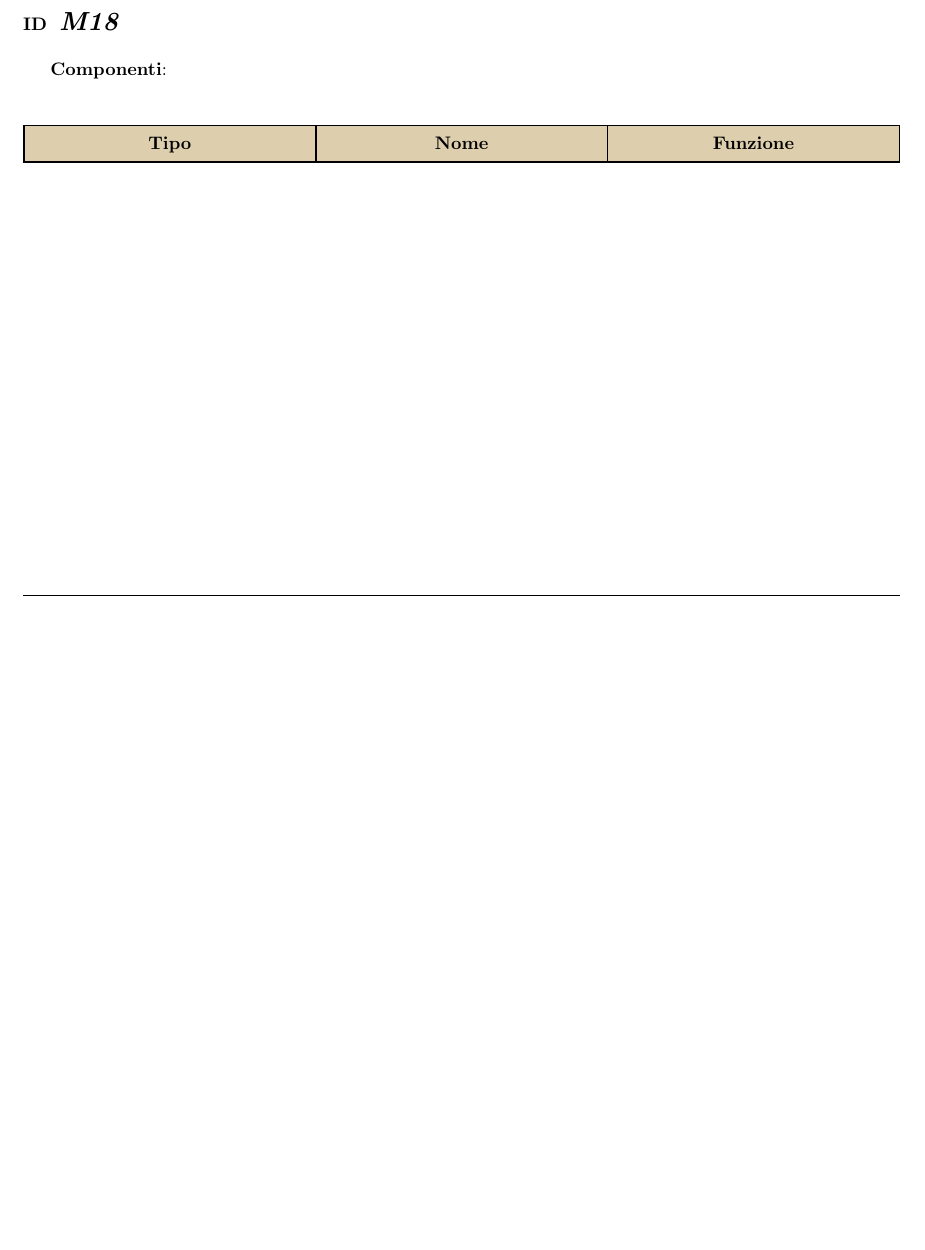
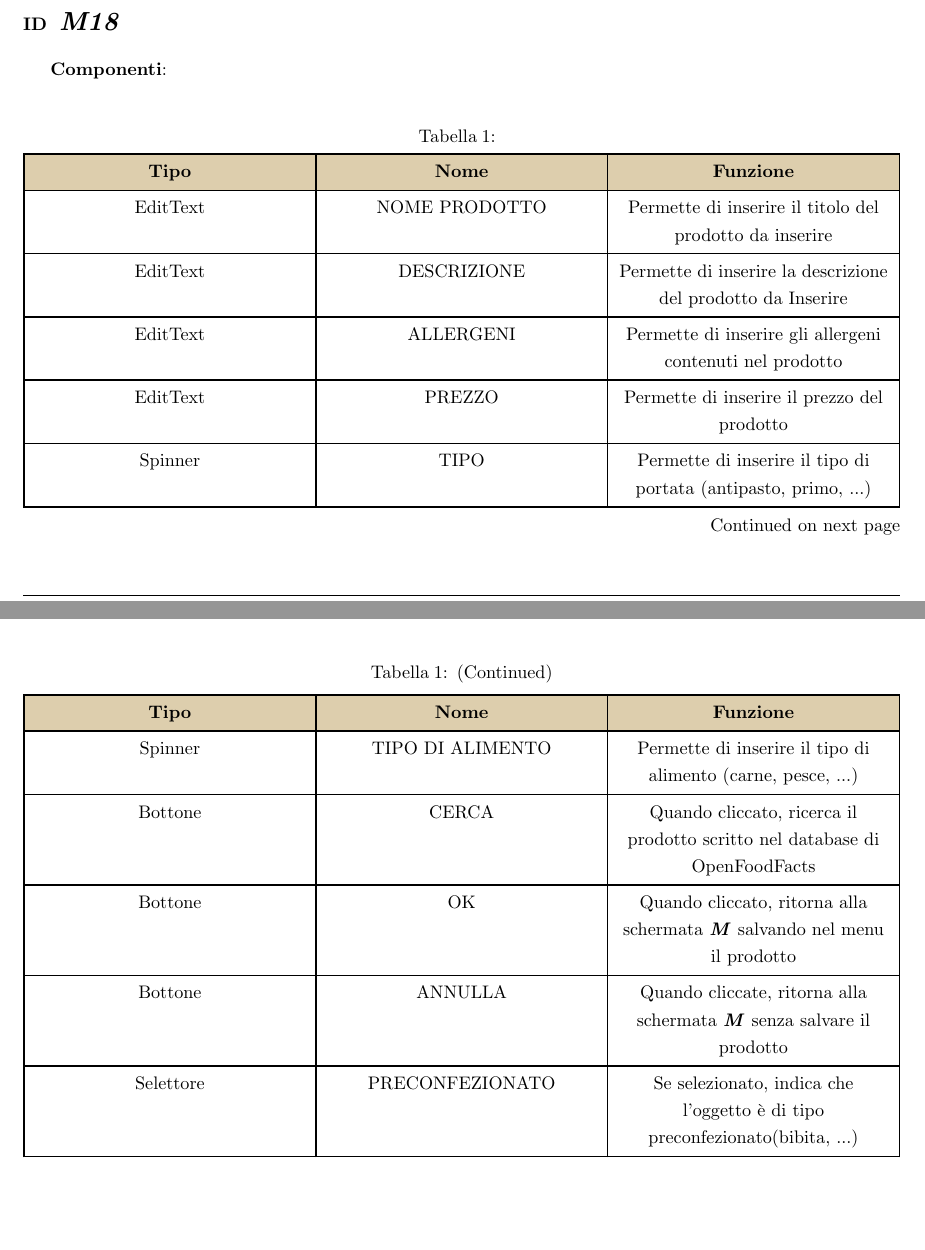
Before and after one commit to Mathieus99/RatatouilleDoc, a LaTeX document (Documentazione/main.tex, which reads Documentazione/capitoli/Modello Funzionale/Mockup.tex): part of page 35 of 40 before the commit and two parts of pages 34 and 35 of 40 after it, the two joined at a grey line, cut so that both start at the same text, the shorter picture padded with empty space. The pictures show the PDF file Documentazione/main.pdf that the author committed with the source.

Commit message:
Aggiunta descrizione M18, piccoli aggiustamenti

```diff
--- a/Documentazione/capitoli/Modello Funzionale/Mockup.tex
+++ b/Documentazione/capitoli/Modello Funzionale/Mockup.tex
@@ -413,10 +413,19 @@
                         \textbf{Componenti}:
 
                         \begin{center}
-                          \begin{tblr}{hlines = {0.9pt}, vlines = {0.9pt}, row{1} = {marroneApp!60}, colspec = {X[c]X[c]X[c]}, width = \textwidth}
+                          \begin{longtblr}{hlines = {0.9pt}, vlines = {0.9pt}, row{1} = {marroneApp!60}, colspec = {X[c]X[c]X[c]}, width = \textwidth, rowhead=1}
                             \textbf{Tipo}   &   \textbf{Nome}   &   \textbf{Funzione} \\
-
-                          \end{tblr}
+                            EditText        &   NOME PRODOTTO   &   Permette di inserire il titolo del prodotto da inserire \\
+                            EditText        &   DESCRIZIONE     &   Permette di inserire la descrizione del prodotto da Inserire  \\
+                            EditText        &   ALLERGENI       &   Permette di inserire gli allergeni contenuti nel prodotto \\
+                            EditText        &   PREZZO          &   Permette di inserire il prezzo del prodotto \\
+                            Spinner         &   TIPO            &   Permette di inserire il tipo di portata (antipasto, primo, ...) \\
+                            Spinner         &   TIPO DI ALIMENTO &  Permette di inserire il tipo di alimento (carne, pesce, ...)  \\
+                            Bottone         &   CERCA           &   Quando cliccato, ricerca il prodotto scritto nel database di OpenFoodFacts  \\
+                            Bottone         &   OK              &   Quando cliccato, ritorna alla schermata \textit{\textbf{M}} salvando nel menu il prodotto \\
+                            Bottone         &   ANNULLA         &   Quando cliccate, ritorna alla schermata \textit{\textbf{M}} senza salvare il prodotto \\
+                            Selettore       &   PRECONFEZIONATO &   Se selezionato, indica che l'oggetto è di tipo preconfezionato(bibita, ...) \\
+                          \end{longtblr}
                         \end{center}
 
                       \newpage
```
Also changed, not shown: Documentazione/capitoli/Modello Funzionale/Requisiti.tex (+0 -9 lines), Documentazione/main.pdf, Documentazione/capitoli/Modello Funzionale/Mockup.tex (2 more changed lines), 9 other files.
